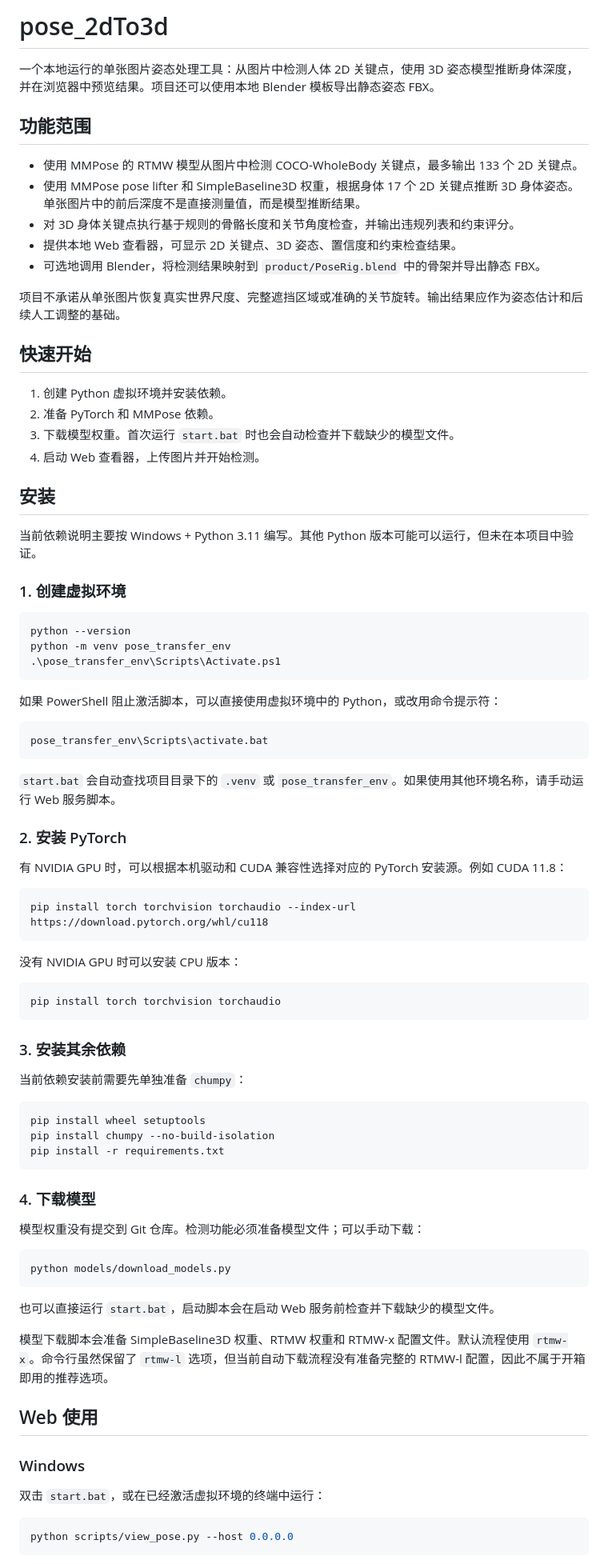
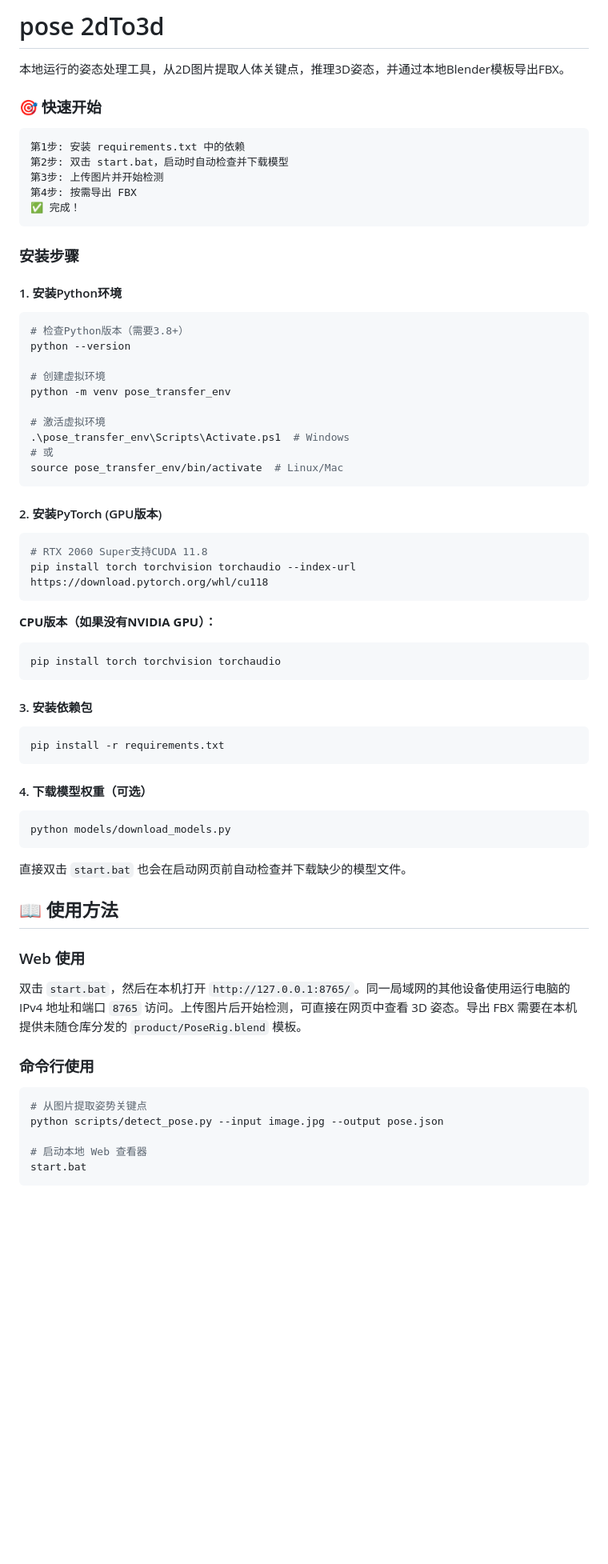
Before and after one commit to Dongsliu/pose-2dTo3d, a Markdown page: README.md, the part around one of its changes. Shown at 80% size. GitHub-like rendering; blank space fills up the shorter version.

````diff
--- a/README.md
+++ b/README.md
@@ -1,87 +1,77 @@
-# pose_2dTo3d
+# pose 2dTo3d
 
-一个本地运行的单张图片姿态处理工具：从图片中检测人体 2D 关键点，使用 3D 姿态模型推断身体深度，并在浏览器中预览结果。项目还可以使用本地 Blender 模板导出静态姿态 FBX。
+本地运行的姿态处理工具，从2D图片提取人体关键点，推理3D姿态，并通过本地Blender模板导出FBX。
 
-## 功能范围
 
-- 使用 MMPose 的 RTMW 模型从图片中检测 COCO-WholeBody 关键点，最多输出 133 个 2D 关键点。
-- 使用 MMPose pose lifter 和 SimpleBaseline3D 权重，根据身体 17 个 2D 关键点推断 3D 身体姿态。单张图片中的前后深度不是直接测量值，而是模型推断结果。
-- 对 3D 身体关键点执行基于规则的骨骼长度和关节角度检查，并输出违规列表和约束评分。
-- 提供本地 Web 查看器，可显示 2D 关键点、3D 姿态、置信度和约束检查结果。
-- 可选地调用 Blender，将检测结果映射到 `product/PoseRig.blend` 中的骨架并导出静态 FBX。
 
-项目不承诺从单张图片恢复真实世界尺度、完整遮挡区域或准确的关节旋转。输出结果应作为姿态估计和后续人工调整的基础。
+### 🎯 快速开始
 
-## 快速开始
+```
+第1步: 安装 requirements.txt 中的依赖
+第2步: 双击 start.bat，启动时自动检查并下载模型
+第3步: 上传图片并开始检测
+第4步: 按需导出 FBX
+✅ 完成！
+```
 
-1. 创建 Python 虚拟环境并安装依赖。
-2. 准备 PyTorch 和 MMPose 依赖。
-3. 下载模型权重。首次运行 `start.bat` 时也会自动检查并下载缺少的模型文件。
-4. 启动 Web 查看器，上传图片并开始检测。
 
-## 安装
 
-当前依赖说明主要按 Windows + Python 3.11 编写。其他 Python 版本可能可以运行，但未在本项目中验证。
+### 安装步骤
 
-### 1. 创建虚拟环境
+#### 1. 安装Python环境
 
 ```powershell
+# 检查Python版本（需要3.8+）
 python --version
+
+# 创建虚拟环境
 python -m venv pose_transfer_env
-.\pose_transfer_env\Scripts\Activate.ps1
+
+# 激活虚拟环境
+.\pose_transfer_env\Scripts\Activate.ps1  # Windows
+# 或
+source pose_transfer_env/bin/activate  # Linux/Mac
 ```
 
-如果 PowerShell 阻止激活脚本，可以直接使用虚拟环境中的 Python，或改用命令提示符：
-
-```bat
-pose_transfer_env\Scripts\activate.bat
-```
-
-`start.bat` 会自动查找项目目录下的 `.venv` 或 `pose_transfer_env`。如果使用其他环境名称，请手动运行 Web 服务脚本。
-
-### 2. 安装 PyTorch
-
-有 NVIDIA GPU 时，可以根据本机驱动和 CUDA 兼容性选择对应的 PyTorch 安装源。例如 CUDA 11.8：
+#### 2. 安装PyTorch (GPU版本)
 
 ```bash
+# RTX 2060 Super支持CUDA 11.8
 pip install torch torchvision torchaudio --index-url https://download.pytorch.org/whl/cu118
 ```
 
-没有 NVIDIA GPU 时可以安装 CPU 版本：
-
+**CPU版本（如果没有NVIDIA GPU）：**
 ```bash
 pip install torch torchvision torchaudio
 ```
 
-### 3. 安装其余依赖
-
-当前依赖安装前需要先单独准备 `chumpy`：
+#### 3. 安装依赖包
 
 ```bash
-pip install wheel setuptools
-pip install chumpy --no-build-isolation
 pip install -r requirements.txt
 ```
 
-### 4. 下载模型
-
-模型权重没有提交到 Git 仓库。检测功能必须准备模型文件；可以手动下载：
+#### 4. 下载模型权重（可选）
 
 ```bash
 python models/download_models.py
 ```
 
-也可以直接运行 `start.bat`，启动脚本会在启动 Web 服务前检查并下载缺少的模型文件。
+直接双击 `start.bat` 也会在启动网页前自动检查并下载缺少的模型文件。
 
-模型下载脚本会准备 SimpleBaseline3D 权重、RTMW 权重和 RTMW-x 配置文件。默认流程使用 `rtmw-x`。命令行虽然保留了 `rtmw-l` 选项，但当前自动下载流程没有准备完整的 RTMW-l 配置，因此不属于开箱即用的推荐选项。
+## 📖 使用方法
 
-## Web 使用
+### Web 使用
 
-### Windows
+双击 `start.bat`，然后在本机打开 `http://127.0.0.1:8765/`。同一局域网的其他设备使用运行电脑的 IPv4 地址和端口 `8765` 访问。上传图片后开始检测，可直接在网页中查看 3D 姿态。导出 FBX 需要在本机提供未随仓库分发的 `product/PoseRig.blend` 模板。
 
-双击 `start.bat`，或在已经激活虚拟环境的终端中运行：
+### 命令行使用
 
 ```bash
-python scripts/view_pose.py --host 0.0.0.0
+# 从图片提取姿势关键点
+python scripts/detect_pose.py --input image.jpg --output pose.json
+
+# 启动本地 Web 查看器
+start.bat
 ```
 
````
Also changed, not shown: other parts of README.md (+63 -126 lines).
